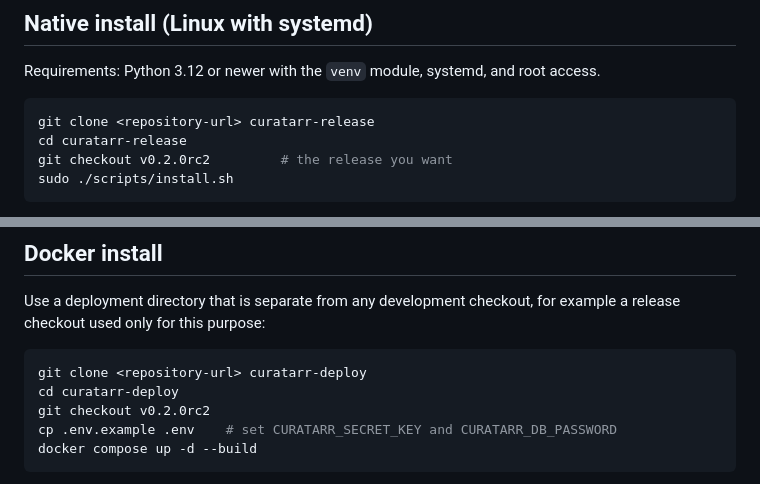
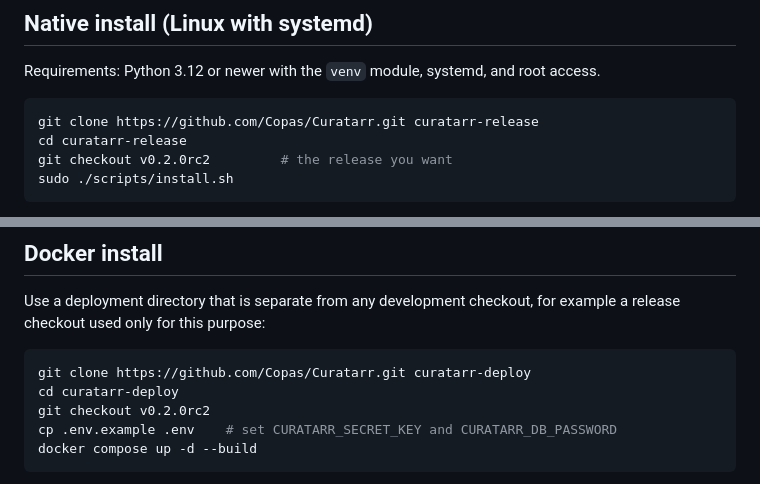
Before and after one commit to Copas/Curatarr, a Markdown page: docs/INSTALL.md, 2 parts joined by grey strips. GitHub-like rendering.

Commit message:
docs: point install guide at GitHub repository

````diff
--- a/docs/INSTALL.md
+++ b/docs/INSTALL.md
@@ -21,7 +21,7 @@ Changing, testing, or resetting the checkout never touches an installed copy. No
 Requirements: Python 3.12 or newer with the `venv` module, systemd, and root access.
 
 ```bash
-git clone <repository-url> curatarr-release
+git clone https://github.com/Copas/Curatarr.git curatarr-release
 cd curatarr-release
 git checkout v0.2.0rc2         # the release you want
 sudo ./scripts/install.sh
@@ -89,7 +89,7 @@ sudo ./scripts/uninstall.sh --purge   # also deletes configuration, data, and th
 Use a deployment directory that is separate from any development checkout, for example a release checkout used only for this purpose:
 
 ```bash
-git clone <repository-url> curatarr-deploy
+git clone https://github.com/Copas/Curatarr.git curatarr-deploy
 cd curatarr-deploy
 git checkout v0.2.0rc2
 cp .env.example .env    # set CURATARR_SECRET_KEY and CURATARR_DB_PASSWORD
````
Also changed, not shown: IMPLEMENTATION_STATUS.md (+2 -2 lines).
